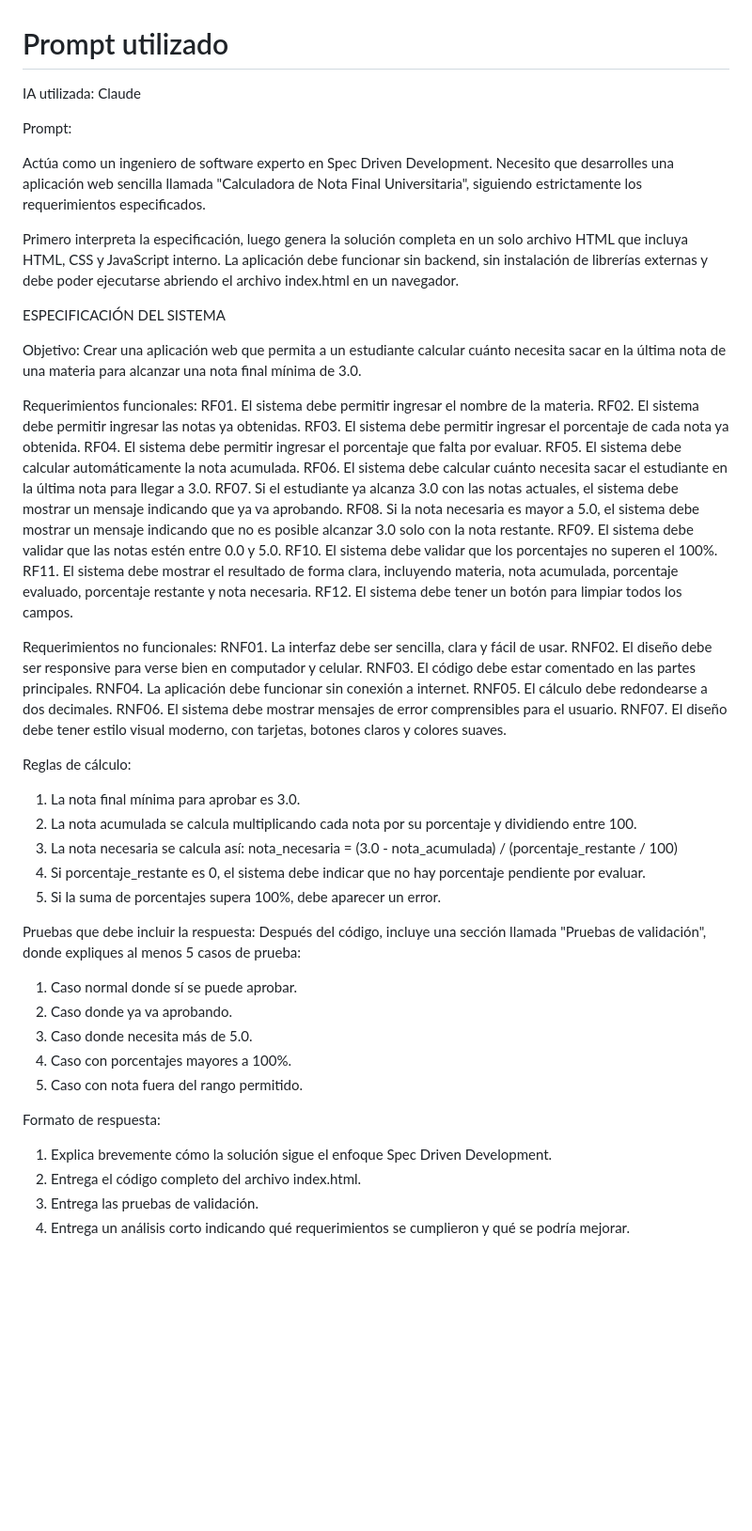
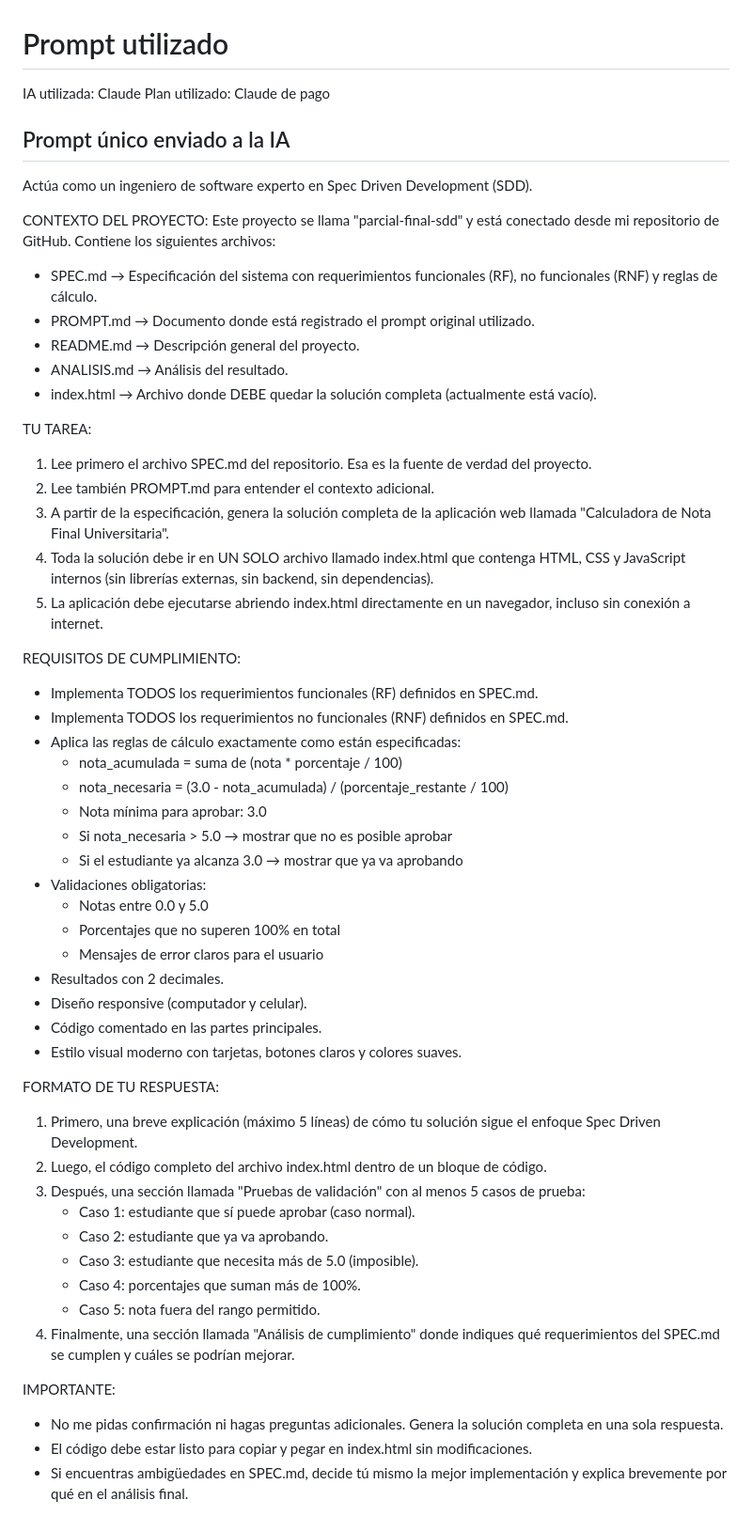
Before and after one commit to STIFFF230/parcial-final-sdd, a Markdown page: PROMPT.md, the part around the change. Shown at 94% size. Rendered like a GitHub page; blank space fills up the shorter version.

```diff
--- a/PROMPT.md
+++ b/PROMPT.md
@@ -1,60 +1,58 @@
 # Prompt utilizado
 
-IA utilizada:
-Claude
+IA utilizada: Claude
+Plan utilizado: Claude de pago
 
-Prompt:
+## Prompt único enviado a la IA
 
-Actúa como un ingeniero de software experto en Spec Driven Development. Necesito que desarrolles una aplicación web sencilla llamada "Calculadora de Nota Final Universitaria", siguiendo estrictamente los requerimientos especificados.
+Actúa como un ingeniero de software experto en Spec Driven Development (SDD).
 
-Primero interpreta la especificación, luego genera la solución completa en un solo archivo HTML que incluya HTML, CSS y JavaScript interno. La aplicación debe funcionar sin backend, sin instalación de librerías externas y debe poder ejecutarse abriendo el archivo index.html en un navegador.
+CONTEXTO DEL PROYECTO:
+Este proyecto se llama "parcial-final-sdd" y está conectado desde mi repositorio de GitHub. Contiene los siguientes archivos:
 
-ESPECIFICACIÓN DEL SISTEMA
+- SPEC.md → Especificación del sistema con requerimientos funcionales (RF), no funcionales (RNF) y reglas de cálculo.
+- PROMPT.md → Documento donde está registrado el prompt original utilizado.
+- README.md → Descripción general del proyecto.
+- ANALISIS.md → Análisis del resultado.
+- index.html → Archivo donde DEBE quedar la solución completa (actualmente está vacío).
 
-Objetivo:
-Crear una aplicación web que permita a un estudiante calcular cuánto necesita sacar en la última nota de una materia para alcanzar una nota final mínima de 3.0.
+TU TAREA:
+1. Lee primero el archivo SPEC.md del repositorio. Esa es la fuente de verdad del proyecto.
+2. Lee también PROMPT.md para entender el contexto adicional.
+3. A partir de la especificación, genera la solución completa de la aplicación web llamada "Calculadora de Nota Final Universitaria".
+4. Toda la solución debe ir en UN SOLO archivo llamado index.html que contenga HTML, CSS y JavaScript internos (sin librerías externas, sin backend, sin dependencias).
+5. La aplicación debe ejecutarse abriendo index.html directamente en un navegador, incluso sin conexión a internet.
 
-Requerimientos funcionales:
-RF01. El sistema debe permitir ingresar el nombre de la materia.
-RF02. El sistema debe permitir ingresar las notas ya obtenidas.
-RF03. El sistema debe permitir ingresar el porcentaje de cada nota ya obtenida.
-RF04. El sistema debe permitir ingresar el porcentaje que falta por evaluar.
-RF05. El sistema debe calcular automáticamente la nota acumulada.
-RF06. El sistema debe calcular cuánto necesita sacar el estudiante en la última nota para llegar a 3.0.
-RF07. Si el estudiante ya alcanza 3.0 con las notas actuales, el sistema debe mostrar un mensaje indicando que ya va aprobando.
-RF08. Si la nota necesaria es mayor a 5.0, el sistema debe mostrar un mensaje indicando que no es posible alcanzar 3.0 solo con la nota restante.
-RF09. El sistema debe validar que las notas estén entre 0.0 y 5.0.
-RF10. El sistema debe validar que los porcentajes no superen el 100%.
-RF11. El sistema debe mostrar el resultado de forma clara, incluyendo materia, nota acumulada, porcentaje evaluado, porcentaje restante y nota necesaria.
-RF12. El sistema debe tener un botón para limpiar todos los campos.
+REQUISITOS DE CUMPLIMIENTO:
+- Implementa TODOS los requerimientos funcionales (RF) definidos en SPEC.md.
+- Implementa TODOS los requerimientos no funcionales (RNF) definidos en SPEC.md.
+- Aplica las reglas de cálculo exactamente como están especificadas:
+  * nota_acumulada = suma de (nota * porcentaje / 100)
+  * nota_necesaria = (3.0 - nota_acumulada) / (porcentaje_restante / 100)
+  * Nota mínima para aprobar: 3.0
+  * Si nota_necesaria > 5.0 → mostrar que no es posible aprobar
+  * Si el estudiante ya alcanza 3.0 → mostrar que ya va aprobando
+- Validaciones obligatorias:
+  * Notas entre 0.0 y 5.0
+  * Porcentajes que no superen 100% en total
+  * Mensajes de error claros para el usuario
+- Resultados con 2 decimales.
+- Diseño responsive (computador y celular).
+- Código comentado en las partes principales.
+- Estilo visual moderno con tarjetas, botones claros y colores suaves.
 
-Requerimientos no funcionales:
-RNF01. La interfaz debe ser sencilla, clara y fácil de usar.
-RNF02. El diseño debe ser responsive para verse bien en computador y celular.
-RNF03. El código debe estar comentado en las partes principales.
-RNF04. La aplicación debe funcionar sin conexión a internet.
-RNF05. El cálculo debe redondearse a dos decimales.
-RNF06. El sistema debe mostrar mensajes de error comprensibles para el usuario.
-RNF07. El diseño debe tener estilo visual moderno, con tarjetas, botones claros y colores suaves.
+FORMATO DE TU RESPUESTA:
+1. Primero, una breve explicación (máximo 5 líneas) de cómo tu solución sigue el enfoque Spec Driven Development.
+2. Luego, el código completo del archivo index.html dentro de un bloque de código.
+3. Después, una sección llamada "Pruebas de validación" con al menos 5 casos de prueba:
+   - Caso 1: estudiante que sí puede aprobar (caso normal).
+   - Caso 2: estudiante que ya va aprobando.
+   - Caso 3: estudiante que necesita más de 5.0 (imposible).
+   - Caso 4: porcentajes que suman más de 100%.
+   - Caso 5: nota fuera del rango permitido.
+4. Finalmente, una sección llamada "Análisis de cumplimiento" donde indiques qué requerimientos del SPEC.md se cumplen y cuáles se podrían mejorar.
 
-Reglas de cálculo:
-1. La nota final mínima para aprobar es 3.0.
-2. La nota acumulada se calcula multiplicando cada nota por su porcentaje y dividiendo entre 100.
-3. La nota necesaria se calcula así:
-nota_necesaria = (3.0 - nota_acumulada) / (porcentaje_restante / 100)
-4. Si porcentaje_restante es 0, el sistema debe indicar que no hay porcentaje pendiente por evaluar.
-5. Si la suma de porcentajes supera 100%, debe aparecer un error.
-
-Pruebas que debe incluir la respuesta:
-Después del código, incluye una sección llamada "Pruebas de validación", donde expliques al menos 5 casos de prueba:
-1. Caso normal donde sí se puede aprobar.
-2. Caso donde ya va aprobando.
-3. Caso donde necesita más de 5.0.
-4. Caso con porcentajes mayores a 100%.
-5. Caso con nota fuera del rango permitido.
-
-Formato de respuesta:
-1. Explica brevemente cómo la solución sigue el enfoque Spec Driven Development.
-2. Entrega el código completo del archivo index.html.
-3. Entrega las pruebas de validación.
-4. Entrega un análisis corto indicando qué requerimientos se cumplieron y qué se podría mejorar.
+IMPORTANTE:
+- No me pidas confirmación ni hagas preguntas adicionales. Genera la solución completa en una sola respuesta.
+- El código debe estar listo para copiar y pegar en index.html sin modificaciones.
+- Si encuentras ambigüedades en SPEC.md, decide tú mismo la mejor implementación y explica brevemente por qué en el análisis final.
```
